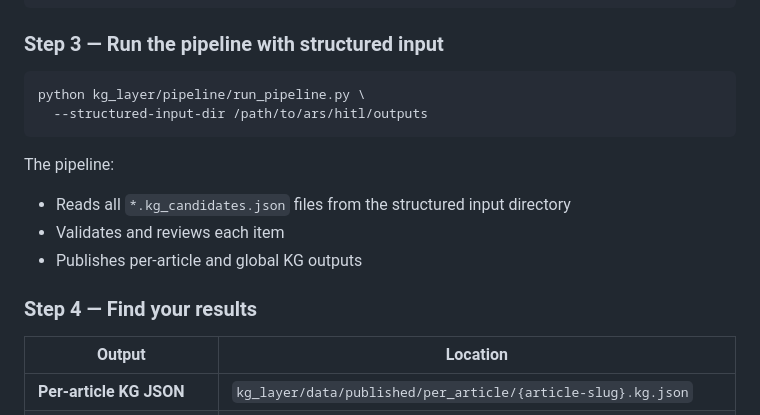
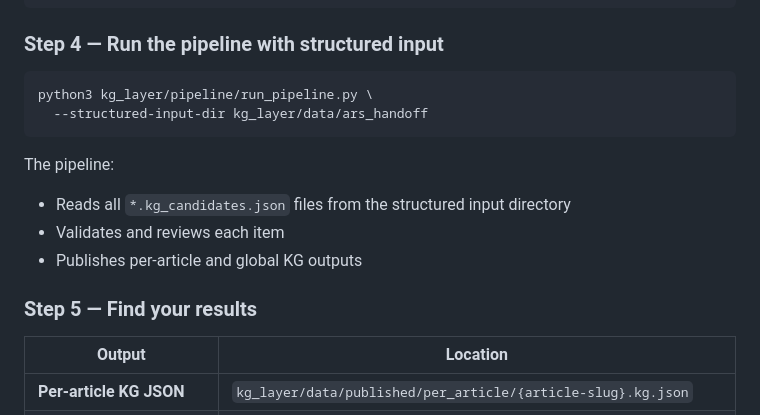
Before and after one commit to Neuronautix/ars-wiki-kg-system, a Markdown page: README.md, the part around one of its changes. Rendered like a GitHub page.

````diff
--- a/README.md
+++ b/README.md
@@ -102,11 +151,11 @@ Each handoff file covers one article and looks like this (abbreviated):
 }
 ```
 
-### Step 3 — Run the pipeline with structured input
+### Step 4 — Run the pipeline with structured input
 
 ```bash
-python kg_layer/pipeline/run_pipeline.py \
-  --structured-input-dir /path/to/ars/hitl/outputs
+python3 kg_layer/pipeline/run_pipeline.py \
+  --structured-input-dir kg_layer/data/ars_handoff
 ```
 
 The pipeline:
@@ -114,7 +163,7 @@ The pipeline:
 - Validates and reviews each item
 - Publishes per-article and global KG outputs
 
-### Step 4 — Find your results
+### Step 5 — Find your results
 
 | Output | Location |
 |---|---|
````
Also changed, not shown: other parts of README.md (+58 -9 lines).
